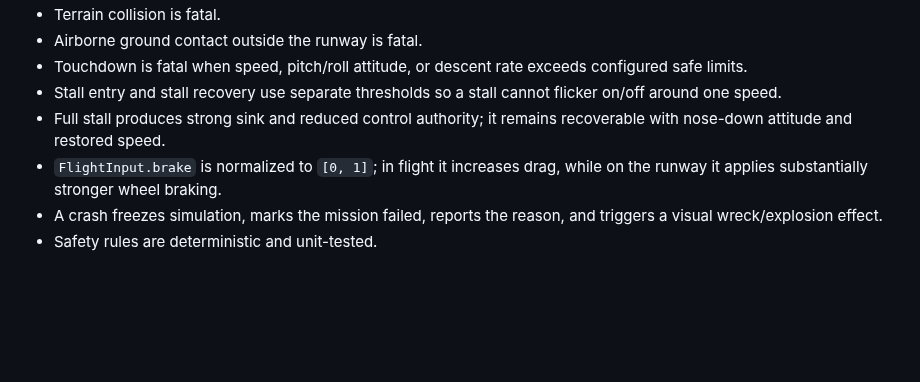
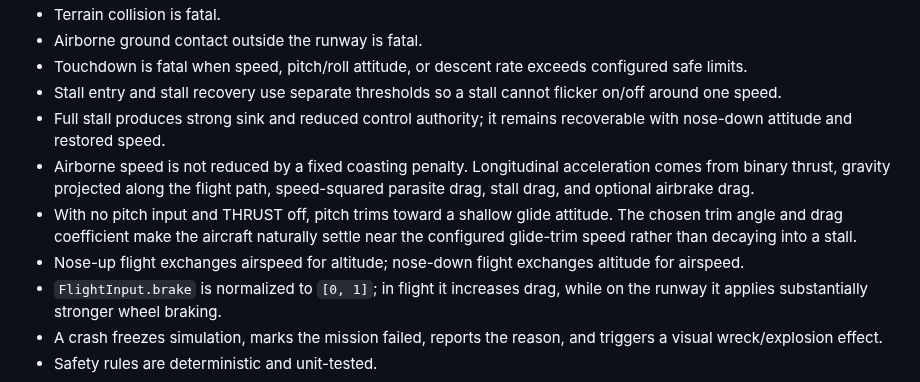
Before and after one commit to InSuns21/pilotwings-modern, a Markdown page: docs/ARCHITECTURE.md, the part around the change. GitHub-like rendering; blank space fills up the shorter version.

Commit message:
docs: preserve energy flight behavior

```diff
--- a/docs/ARCHITECTURE.md
+++ b/docs/ARCHITECTURE.md
@@ -48,6 +48,9 @@ A browser-first 3D flying game inspired by the approachable mission-flight genre
 - Touchdown is fatal when speed, pitch/roll attitude, or descent rate exceeds configured safe limits.
 - Stall entry and stall recovery use separate thresholds so a stall cannot flicker on/off around one speed.
 - Full stall produces strong sink and reduced control authority; it remains recoverable with nose-down attitude and restored speed.
+- Airborne speed is not reduced by a fixed coasting penalty. Longitudinal acceleration comes from binary thrust, gravity projected along the flight path, speed-squared parasite drag, stall drag, and optional airbrake drag.
+- With no pitch input and THRUST off, pitch trims toward a shallow glide attitude. The chosen trim angle and drag coefficient make the aircraft naturally settle near the configured glide-trim speed rather than decaying into a stall.
+- Nose-up flight exchanges airspeed for altitude; nose-down flight exchanges altitude for airspeed.
 - `FlightInput.brake` is normalized to `[0, 1]`; in flight it increases drag, while on the runway it applies substantially stronger wheel braking.
 - A crash freezes simulation, marks the mission failed, reports the reason, and triggers a visual wreck/explosion effect.
 - Safety rules are deterministic and unit-tested.
```
